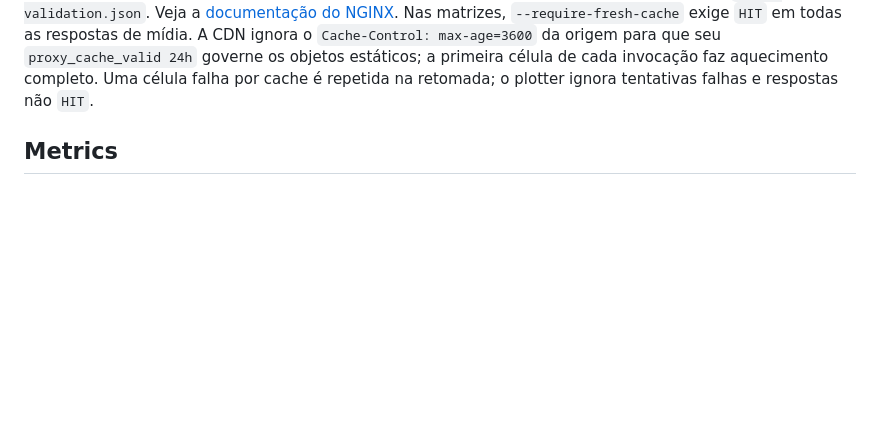
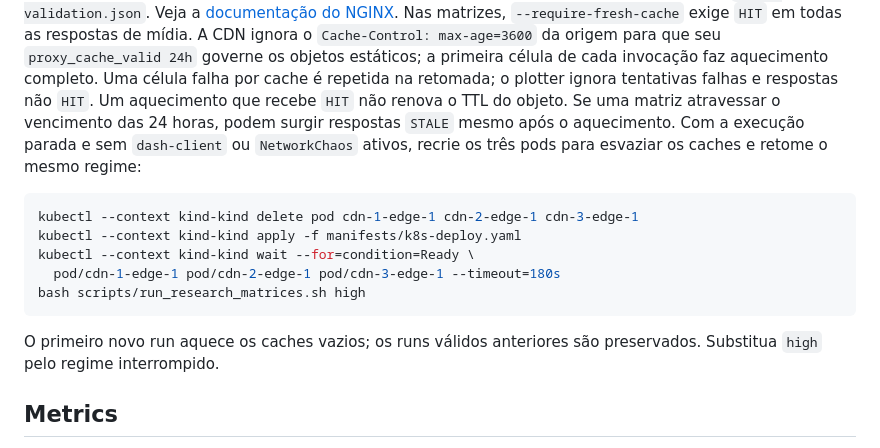
Before and after one commit to pafev/content-steering-k8s-simulator, a Markdown page: docs/risk-matrix.md, the part around the change. Rendered like a GitHub page; blank space fills up the shorter version.

Commit message:
docs(risk-matrix): how to deal with cache expiration

````diff
--- a/docs/risk-matrix.md
+++ b/docs/risk-matrix.md
@@ -84,6 +84,21 @@ mídia. A CDN ignora o `Cache-Control: max-age=3600` da origem para que seu
 `proxy_cache_valid 24h` governe os objetos estáticos; a primeira célula de cada
 invocação faz aquecimento completo. Uma célula falha por cache é repetida na
 retomada; o plotter ignora tentativas falhas e respostas não `HIT`.
+Um aquecimento que recebe `HIT` não renova o TTL do objeto. Se uma matriz
+atravessar o vencimento das 24 horas, podem surgir respostas `STALE` mesmo
+após o aquecimento. Com a execução parada e sem `dash-client` ou `NetworkChaos`
+ativos, recrie os três pods para esvaziar os caches e retome o mesmo regime:
+
+```sh
+kubectl --context kind-kind delete pod cdn-1-edge-1 cdn-2-edge-1 cdn-3-edge-1
+kubectl --context kind-kind apply -f manifests/k8s-deploy.yaml
+kubectl --context kind-kind wait --for=condition=Ready \
+  pod/cdn-1-edge-1 pod/cdn-2-edge-1 pod/cdn-3-edge-1 --timeout=180s
+bash scripts/run_research_matrices.sh high
+```
+
+O primeiro novo run aquece os caches vazios; os runs válidos anteriores são
+preservados. Substitua `high` pelo regime interrompido.
 
 ## Metrics
 
````
